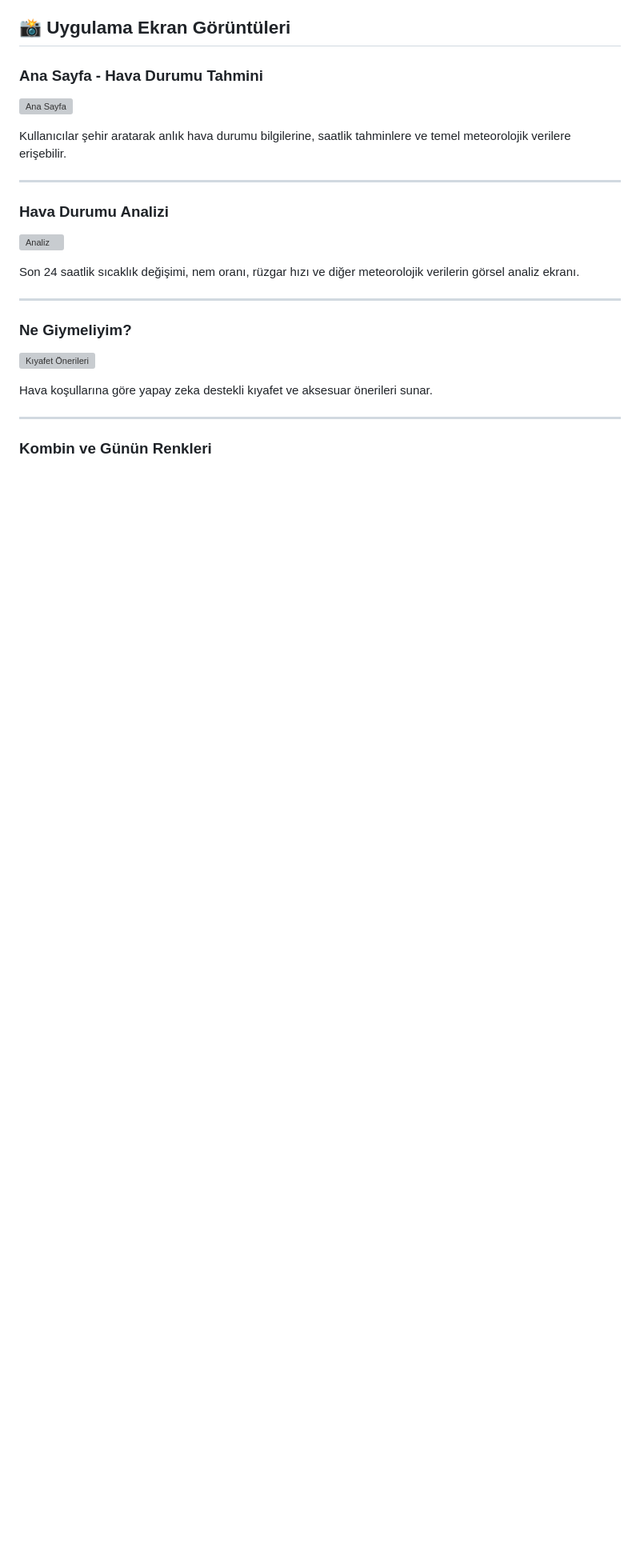
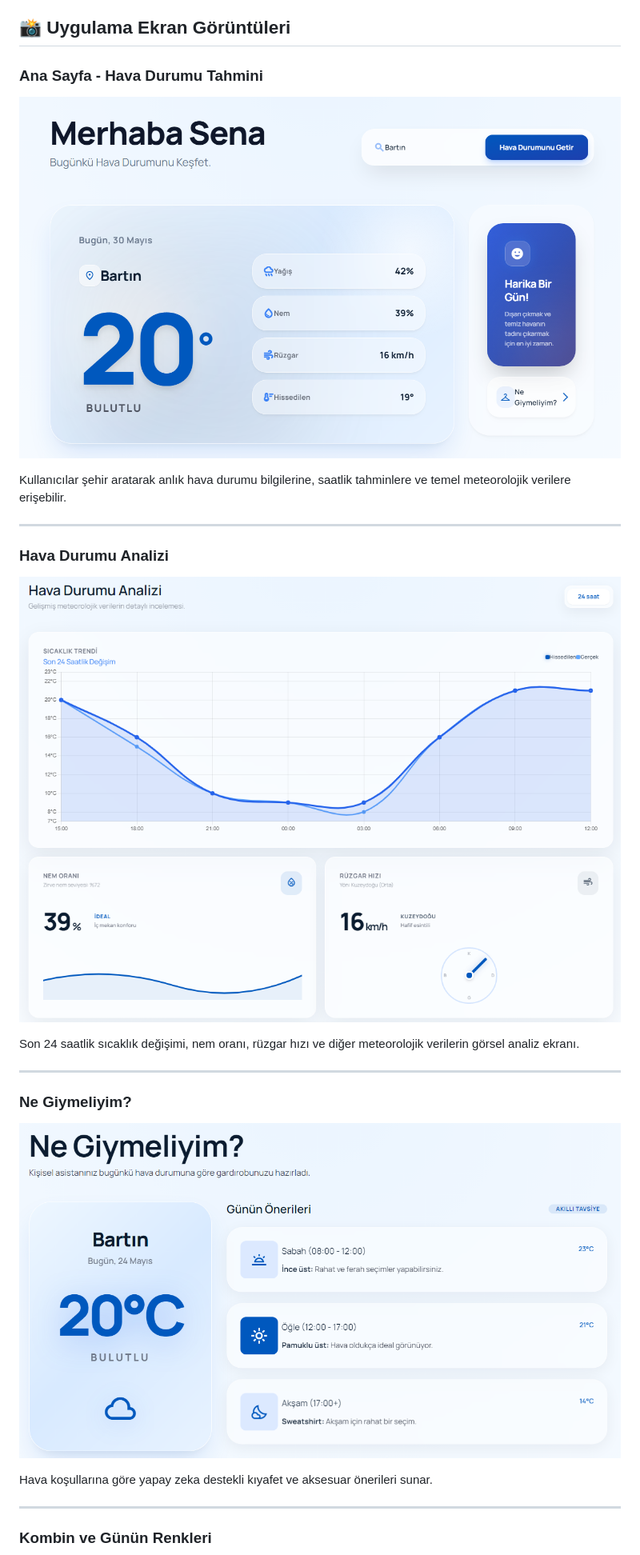
Before and after one commit to senasahin0/SkyCode-WeatherApp, a Markdown page: README.md, the part around one of its changes. Shown at 80% size. GitHub-like rendering; blank space fills up the shorter version; grey boxes are pictures that could not be loaded.

Commit message:
Fix README image paths

```diff
--- a/README.md
+++ b/README.md
@@ -14,7 +14,7 @@ SkyCode, OpenWeather verilerini kullanan PyQt5 tabanlı bir masaüstü hava duru
 
 ### Ana Sayfa - Hava Durumu Tahmini
 
-![Ana Sayfa](screenshots/home.png)
+![Ana Sayfa](Screenshots/home.png)
 
 Kullanıcılar şehir aratarak anlık hava durumu bilgilerine, saatlik tahminlere ve temel meteorolojik verilere erişebilir.
 
@@ -22,7 +22,7 @@ Kullanıcılar şehir aratarak anlık hava durumu bilgilerine, saatlik tahminler
 
 ### Hava Durumu Analizi
 
-![Analiz](screenshots/analysis.png)
+![Analiz](Screenshots/analysis.png)
 
 Son 24 saatlik sıcaklık değişimi, nem oranı, rüzgar hızı ve diğer meteorolojik verilerin görsel analiz ekranı.
 
@@ -30,7 +30,7 @@ Son 24 saatlik sıcaklık değişimi, nem oranı, rüzgar hızı ve diğer meteo
 
 ### Ne Giymeliyim?
 
-![Kıyafet Önerileri](screenshots/outfit.png)
+![Kıyafet Önerileri](Screenshots/outfit.png)
 
 Hava koşullarına göre yapay zeka destekli kıyafet ve aksesuar önerileri sunar.
 
```
Also changed, not shown: other parts of README.md (+4 -4 lines).
